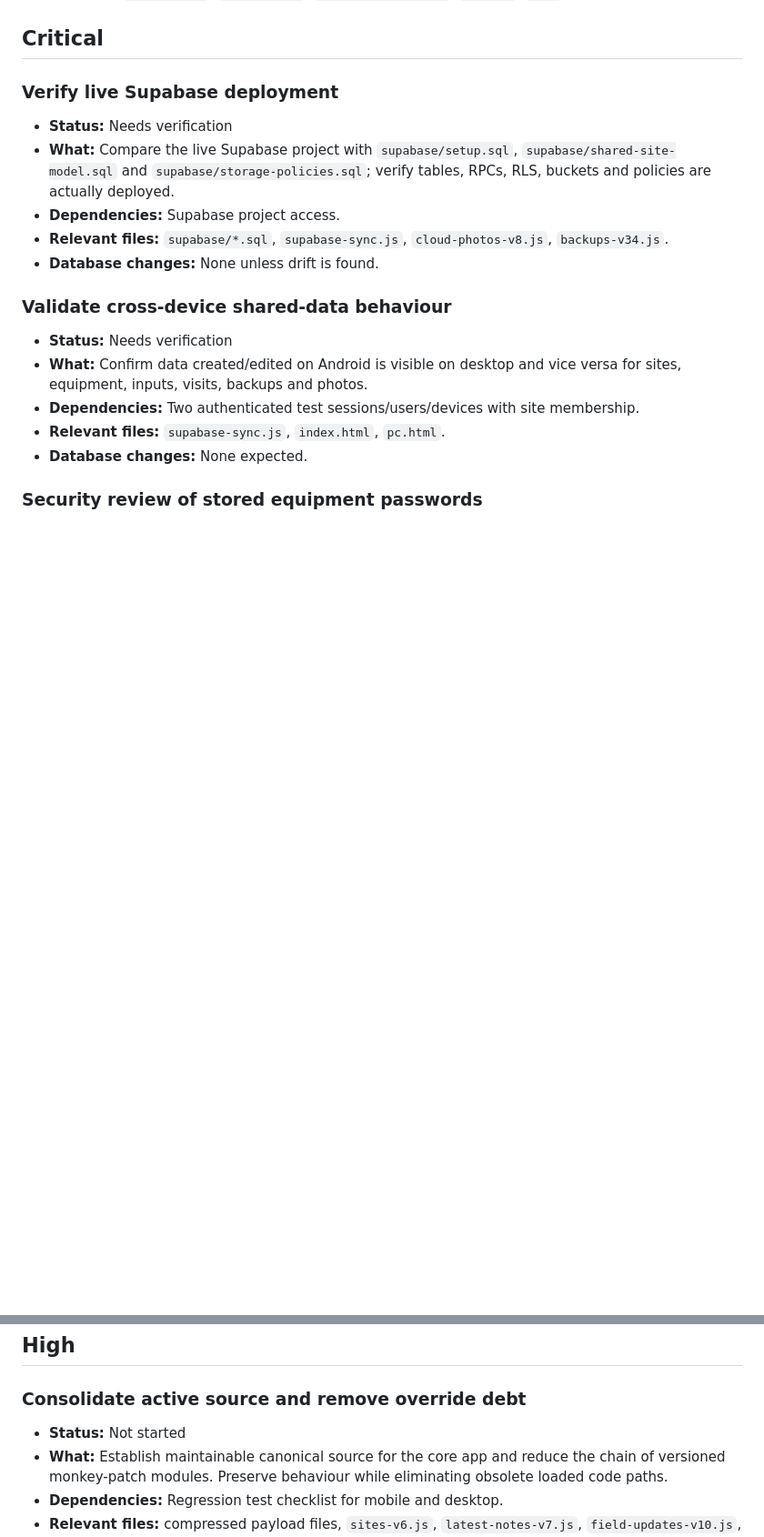
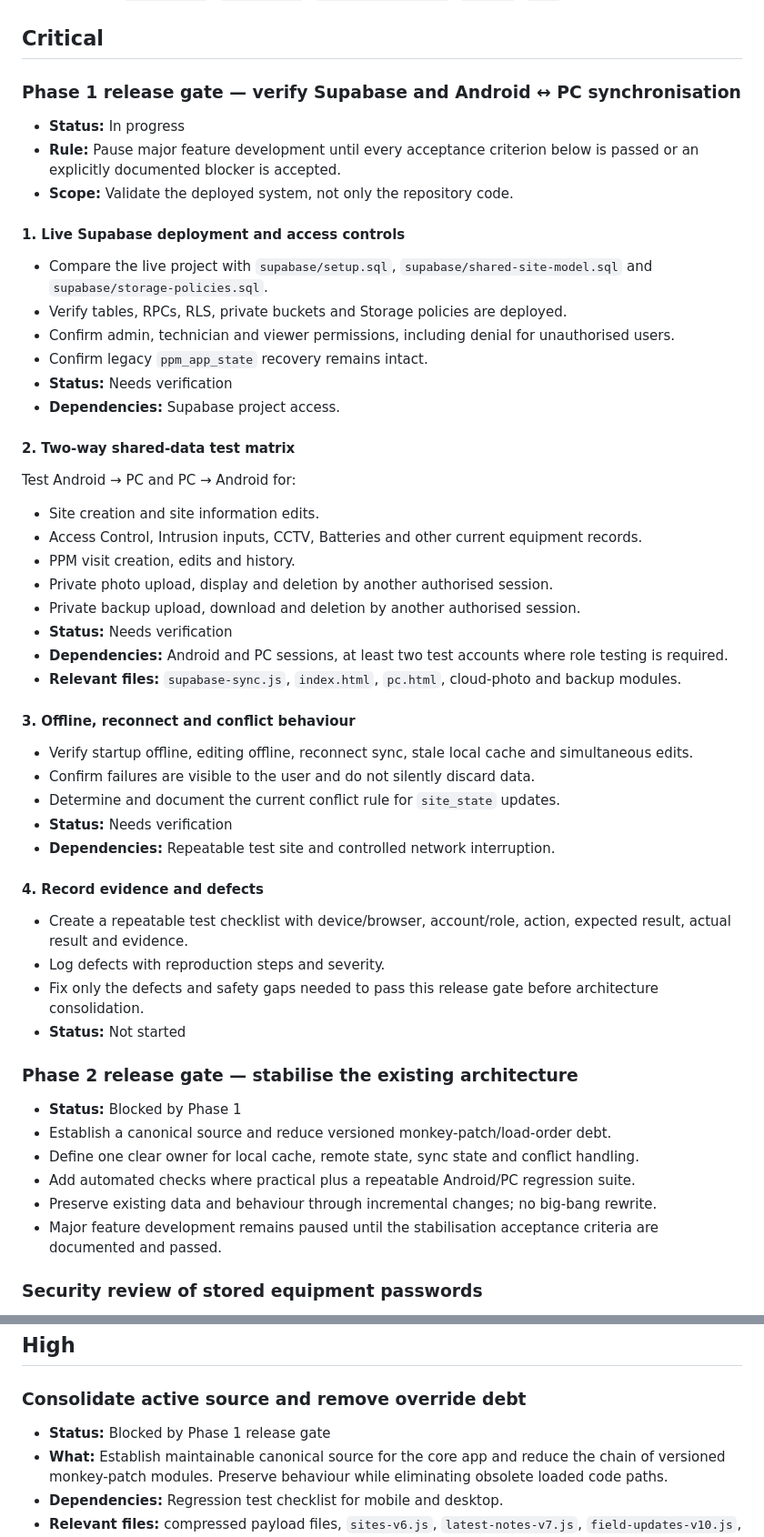
Before and after one commit to jasonlombard26/ppm-field-pro, a Markdown page: docs/TODO.md, 2 parts joined by grey strips. Shown at 91% size. GitHub-like rendering; blank space fills up the shorter version.

Commit message:
docs: prioritise Supabase and cross-device validation

```diff
--- a/docs/TODO.md
+++ b/docs/TODO.md
@@ -4,19 +4,50 @@ Status values: `Not started`, `In progress`, `Needs verification`, `Blocked`, `D
 
 ## Critical
 
-### Verify live Supabase deployment
+### Phase 1 release gate — verify Supabase and Android ↔ PC synchronisation
+- **Status:** In progress
+- **Rule:** Pause major feature development until every acceptance criterion below is passed or an explicitly documented blocker is accepted.
+- **Scope:** Validate the deployed system, not only the repository code.
+
+#### 1. Live Supabase deployment and access controls
+- Compare the live project with `supabase/setup.sql`, `supabase/shared-site-model.sql` and `supabase/storage-policies.sql`.
+- Verify tables, RPCs, RLS, private buckets and Storage policies are deployed.
+- Confirm admin, technician and viewer permissions, including denial for unauthorised users.
+- Confirm legacy `ppm_app_state` recovery remains intact.
 - **Status:** Needs verification
-- **What:** Compare the live Supabase project with `supabase/setup.sql`, `supabase/shared-site-model.sql` and `supabase/storage-policies.sql`; verify tables, RPCs, RLS, buckets and policies are actually deployed.
 - **Dependencies:** Supabase project access.
-- **Relevant files:** `supabase/*.sql`, `supabase-sync.js`, `cloud-photos-v8.js`, `backups-v34.js`.
-- **Database changes:** None unless drift is found.
 
-### Validate cross-device shared-data behaviour
+#### 2. Two-way shared-data test matrix
+Test Android → PC and PC → Android for:
+- Site creation and site information edits.
+- Access Control, Intrusion inputs, CCTV, Batteries and other current equipment records.
+- PPM visit creation, edits and history.
+- Private photo upload, display and deletion by another authorised session.
+- Private backup upload, download and deletion by another authorised session.
 - **Status:** Needs verification
-- **What:** Confirm data created/edited on Android is visible on desktop and vice versa for sites, equipment, inputs, visits, backups and photos.
-- **Dependencies:** Two authenticated test sessions/users/devices with site membership.
-- **Relevant files:** `supabase-sync.js`, `index.html`, `pc.html`.
-- **Database changes:** None expected.
+- **Dependencies:** Android and PC sessions, at least two test accounts where role testing is required.
+- **Relevant files:** `supabase-sync.js`, `index.html`, `pc.html`, cloud-photo and backup modules.
+
+#### 3. Offline, reconnect and conflict behaviour
+- Verify startup offline, editing offline, reconnect sync, stale local cache and simultaneous edits.
+- Confirm failures are visible to the user and do not silently discard data.
+- Determine and document the current conflict rule for `site_state` updates.
+- **Status:** Needs verification
+- **Dependencies:** Repeatable test site and controlled network interruption.
+
+#### 4. Record evidence and defects
+- Create a repeatable test checklist with device/browser, account/role, action, expected result, actual result and evidence.
+- Log defects with reproduction steps and severity.
+- Fix only the defects and safety gaps needed to pass this release gate before architecture consolidation.
+- **Status:** Not started
+
+### Phase 2 release gate — stabilise the existing architecture
+- **Status:** Blocked by Phase 1
+- Establish a canonical source and reduce versioned monkey-patch/load-order debt.
+- Define one clear owner for local cache, remote state, sync state and conflict handling.
+- Add automated checks where practical plus a repeatable Android/PC regression suite.
+- Preserve existing data and behaviour through incremental changes; no big-bang rewrite.
+- Major feature development remains paused until the stabilisation acceptance criteria are documented and passed.
 
 ### Security review of stored equipment passwords
 - **Status:** Not started
@@ -28,7 +59,7 @@ Status values: `Not started`, `In progress`, `Needs verification`, `Blocked`, `D
 ## High
 
 ### Consolidate active source and remove override debt
-- **Status:** Not started
+- **Status:** Blocked by Phase 1 release gate
 - **What:** Establish maintainable canonical source for the core app and reduce the chain of versioned monkey-patch modules. Preserve behaviour while eliminating obsolete loaded code paths.
 - **Dependencies:** Regression test checklist for mobile and desktop.
 - **Relevant files:** compressed payload files, `sites-v6.js`, `latest-notes-v7.js`, `field-updates-v10.js`, `site-tabs-v8.js` and other versioned modules.
```
